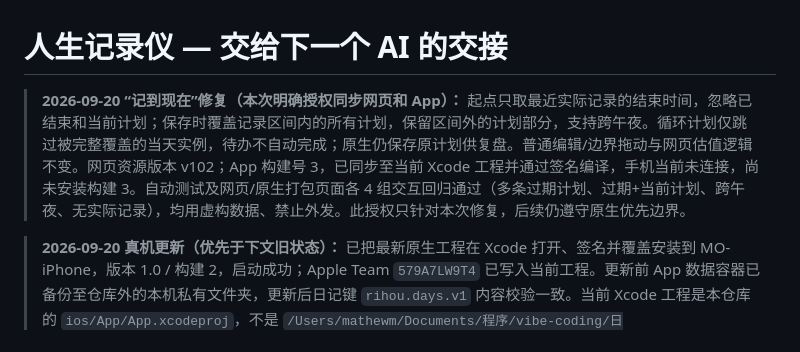
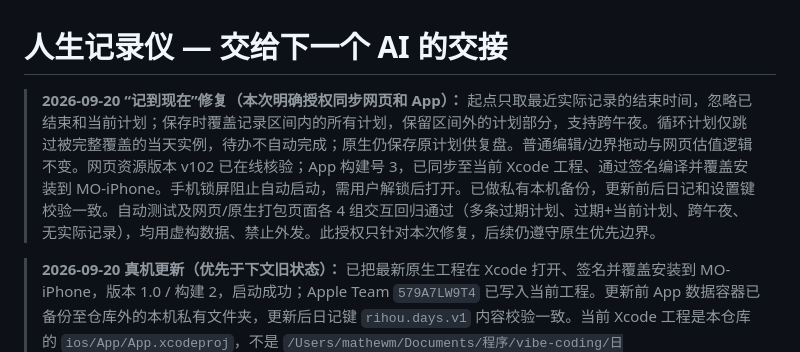
Before and after one commit to menxuanmo1-afk/rihou, a Markdown page: HANDOFF.md, the part around the change. GitHub-like rendering.

Commit message:
docs: confirm log-now fix deployed and installed

```diff
--- a/HANDOFF.md
+++ b/HANDOFF.md
@@ -1,6 +1,6 @@
 # 人生记录仪 — 交给下一个 AI 的交接
 
-> **2026-09-20 “记到现在”修复（本次明确授权同步网页和 App）：** 起点只取最近实际记录的结束时间，忽略已结束和当前计划；保存时覆盖记录区间内的所有计划，保留区间外的计划部分，支持跨午夜。循环计划仅跳过被完整覆盖的当天实例，待办不自动完成；原生仍保存原计划供复盘。普通编辑/边界拖动与网页估值逻辑不变。网页资源版本 v102；App 构建号 3，已同步至当前 Xcode 工程并通过签名编译，手机当前未连接，尚未安装构建 3。自动测试及网页/原生打包页面各 4 组交互回归通过（多条过期计划、过期+当前计划、跨午夜、无实际记录），均用虚构数据、禁止外发。此授权只针对本次修复，后续仍遵守原生优先边界。
+> **2026-09-20 “记到现在”修复（本次明确授权同步网页和 App）：** 起点只取最近实际记录的结束时间，忽略已结束和当前计划；保存时覆盖记录区间内的所有计划，保留区间外的计划部分，支持跨午夜。循环计划仅跳过被完整覆盖的当天实例，待办不自动完成；原生仍保存原计划供复盘。普通编辑/边界拖动与网页估值逻辑不变。网页资源版本 v102 已在线核验；App 构建号 3，已同步至当前 Xcode 工程、通过签名编译并覆盖安装到 MO-iPhone。手机锁屏阻止自动启动，需用户解锁后打开。已做私有本机备份，更新前后日记和设置键校验一致。自动测试及网页/原生打包页面各 4 组交互回归通过（多条过期计划、过期+当前计划、跨午夜、无实际记录），均用虚构数据、禁止外发。此授权只针对本次修复，后续仍遵守原生优先边界。
 
 > **2026-09-20 真机更新（优先于下文旧状态）：** 已把最新原生工程在 Xcode 打开、签名并覆盖安装到 MO-iPhone，版本 1.0 / 构建 2，启动成功；Apple Team `579A7LW9T4` 已写入当前工程。更新前 App 数据容器已备份至仓库外的本机私有文件夹，更新后日记键 `rihou.days.v1` 内容校验一致。当前 Xcode 工程是本仓库的 `ios/App/App.xcodeproj`，不是 `/Users/mathewm/Documents/程序/vibe-coding/日后/ios/App/App.xcodeproj`（该旧副本未覆盖，原有签名配置未提交）。待办、计划、AI 助理及通知均已随原生构建安装；AI 后端已接通，但手机端服务访问码仍待用户粘贴，上传授权必须由用户在 App 设置中确认。未提交 TestFlight、App Store 上传或审核。今后改原生后先执行 `npm run ios:sync` 再构建，GitHub 推送不能自动更新 Xcode 工程内的打包资源或手机上的 App。
 
```
